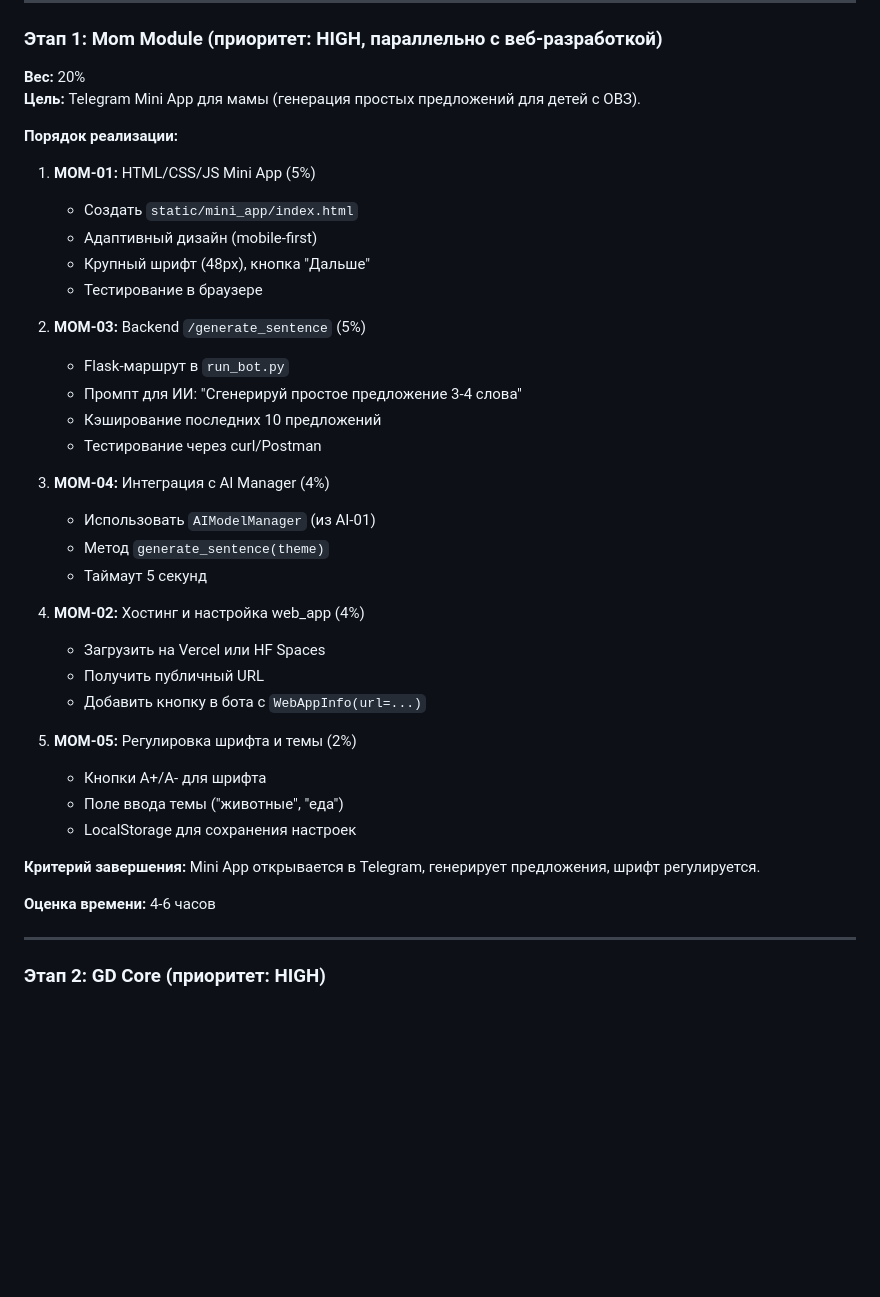
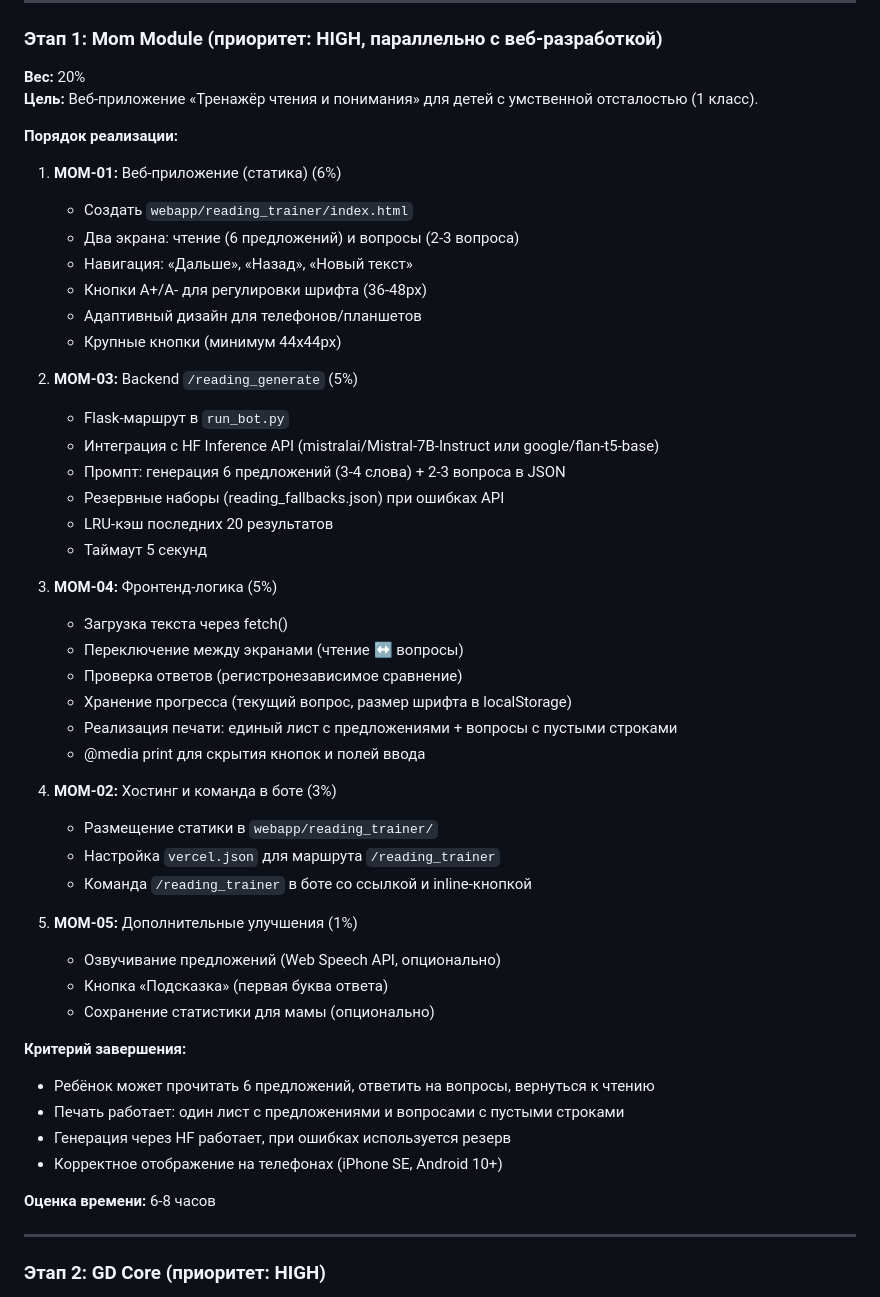
Before and after one commit to lucasteamalt12321/BankBot, a Markdown page: memory_bank/phase2_implementation_plan.md, the part around the change. GitHub-like rendering; blank space fills up the shorter version.

Commit message:
docs(mom): update Mom Module specification - reading trainer
Updated Mom Module from simple sentence generator to full reading comprehension trainer.

New specification:
- Target: children with intellectual disabilities (grade 1)
- 6 simple sentences (3-4 words each)
- 2-3 comprehension questions with answer validation
- Two screens: reading (sentences) and questions
- Navigation: forward, back, new text (preserves progress)
- Print function: single sheet with sentences + questions with blank lines
- Font size adjustment (36-48px, saved in localStorage)
- Generation via HF Inference API (mistralai/Mistral-7B-Instruct or google/flan-t5-base)
- Fallback: pre-defined sets when API unavailable
- LRU cache for last 20 results
- Adaptive design for phones/tablets

Deliverables updated:
- MOM-01 (6%): Static web app (HTML/CSS/JS, two screens, navigation)
- MOM-02 (3%): Vercel hosting + /reading_trainer command in bot
- MOM-03 (5%): Backend /reading_generate endpoint (HF API, fallbacks, cache)
- MOM-04 (5%): Frontend logic (loading, validation, print single sheet)
- MOM-05 (1%): Optional improvements (speech, hints, stats)

Memory Bank files updated:
- projectbrief.md: Mom Module deliverables with new weights
- phase2_implementation_plan.md: detailed implementation plan (6-8h estimate)
- activeContext.md: updated focus with AI Module completed status

Total weight: 20% (unchanged)
Estimated time: 6-8 hours (was 4-6h)

Next: Implement Mom Module or Universe Commands (UN-03)

```diff
--- a/memory_bank/phase2_implementation_plan.md
+++ b/memory_bank/phase2_implementation_plan.md
@@ -35,39 +35,50 @@
 ### Этап 1: Mom Module (приоритет: HIGH, параллельно с веб-разработкой)
 
 **Вес:** 20%
-**Цель:** Telegram Mini App для мамы (генерация простых предложений для детей с ОВЗ).
+**Цель:** Веб-приложение «Тренажёр чтения и понимания» для детей с умственной отсталостью (1 класс).
 
 **Порядок реализации:**
-1. **MOM-01:** HTML/CSS/JS Mini App (5%)
-   - Создать `static/mini_app/index.html`
-   - Адаптивный дизайн (mobile-first)
-   - Крупный шрифт (48px), кнопка "Дальше"
-   - Тестирование в браузере
+1. **MOM-01:** Веб-приложение (статика) (6%)
+   - Создать `webapp/reading_trainer/index.html`
+   - Два экрана: чтение (6 предложений) и вопросы (2-3 вопроса)
+   - Навигация: «Дальше», «Назад», «Новый текст»
+   - Кнопки A+/A- для регулировки шрифта (36-48px)
+   - Адаптивный дизайн для телефонов/планшетов
+   - Крупные кнопки (минимум 44x44px)
 
-2. **MOM-03:** Backend `/generate_sentence` (5%)
+2. **MOM-03:** Backend `/reading_generate` (5%)
    - Flask-маршрут в `run_bot.py`
-   - Промпт для ИИ: "Сгенерируй простое предложение 3-4 слова"
-   - Кэширование последних 10 предложений
-   - Тестирование через curl/Postman
-
-3. **MOM-04:** Интеграция с AI Manager (4%)
-   - Использовать `AIModelManager` (из AI-01)
-   - Метод `generate_sentence(theme)`
+   - Интеграция с HF Inference API (mistralai/Mistral-7B-Instruct или google/flan-t5-base)
+   - Промпт: генерация 6 предложений (3-4 слова) + 2-3 вопроса в JSON
+   - Резервные наборы (reading_fallbacks.json) при ошибках API
+   - LRU-кэш последних 20 результатов
    - Таймаут 5 секунд
 
-4. **MOM-02:** Хостинг и настройка web_app (4%)
-   - Загрузить на Vercel или HF Spaces
-   - Получить публичный URL
-   - Добавить кнопку в бота с `WebAppInfo(url=...)`
+3. **MOM-04:** Фронтенд-логика (5%)
+   - Загрузка текста через fetch()
+   - Переключение между экранами (чтение ↔ вопросы)
+   - Проверка ответов (регистронезависимое сравнение)
+   - Хранение прогресса (текущий вопрос, размер шрифта в localStorage)
+   - Реализация печати: единый лист с предложениями + вопросы с пустыми строками
+   - @media print для скрытия кнопок и полей ввода
 
-5. **MOM-05:** Регулировка шрифта и темы (2%)
-   - Кнопки A+/A- для шрифта
-   - Поле ввода темы ("животные", "еда")
-   - LocalStorage для сохранения настроек
+4. **MOM-02:** Хостинг и команда в боте (3%)
+   - Размещение статики в `webapp/reading_trainer/`
+   - Настройка `vercel.json` для маршрута `/reading_trainer`
+   - Команда `/reading_trainer` в боте со ссылкой и inline-кнопкой
 
-**Критерий завершения:** Mini App открывается в Telegram, генерирует предложения, шрифт регулируется.
+5. **MOM-05:** Дополнительные улучшения (1%)
+   - Озвучивание предложений (Web Speech API, опционально)
+   - Кнопка «Подсказка» (первая буква ответа)
+   - Сохранение статистики для мамы (опционально)
 
-**Оценка времени:** 4-6 часов
+**Критерий завершения:**
+- Ребёнок может прочитать 6 предложений, ответить на вопросы, вернуться к чтению
+- Печать работает: один лист с предложениями и вопросами с пустыми строками
+- Генерация через HF работает, при ошибках используется резерв
+- Корректное отображение на телефонах (iPhone SE, Android 10+)
+
+**Оценка времени:** 6-8 часов
 
 ---
 
```
Also changed, not shown: memory_bank/activeContext.md (+4 -4 lines), memory_bank/projectbrief.md (+18 -6 lines).
